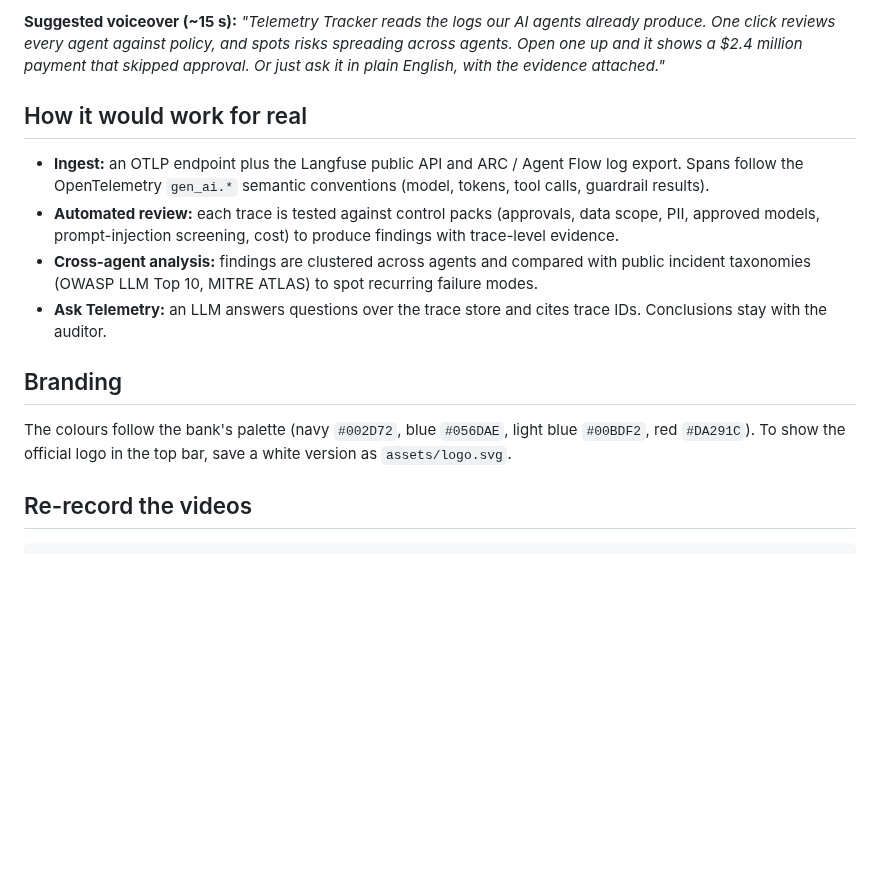
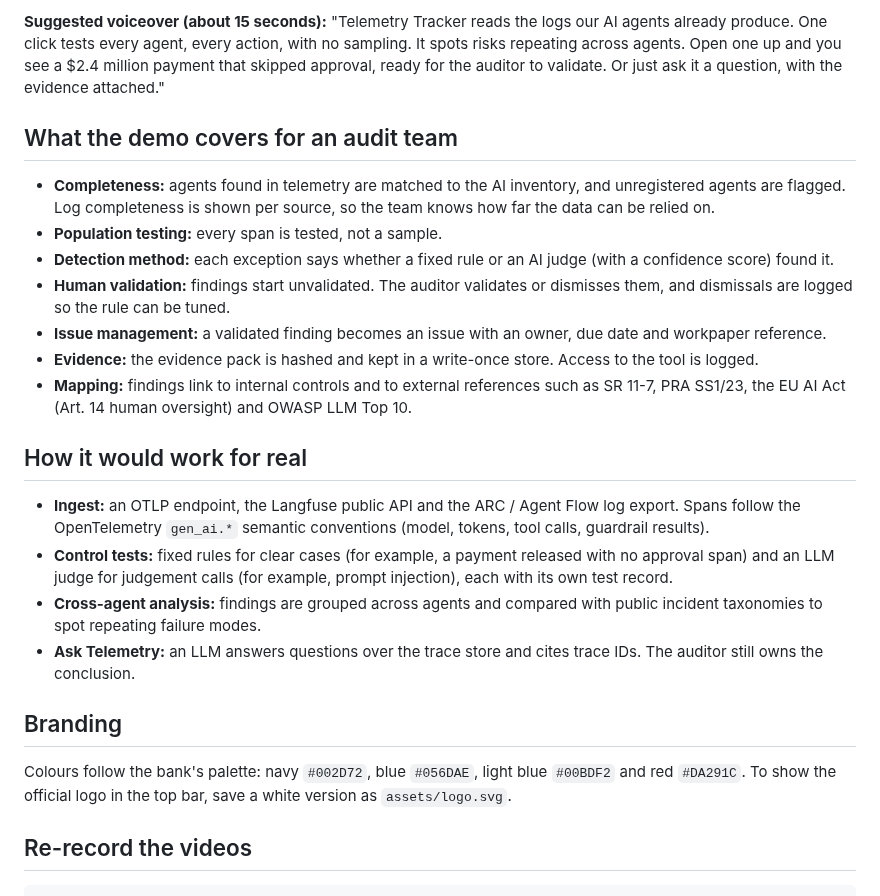
Before and after one commit to flmwilkinson/TelemetryTracker, a Markdown page: README.md, the part around one of its changes. Drawn GitHub-style; blank space fills up the shorter version.

```diff
--- a/README.md
+++ b/README.md
@@ -41,24 +41,39 @@ Pre-recorded 1080p videos for slides, or as a backup if the live demo fails:
 
-**Suggested voiceover (~15 s):** *"Telemetry Tracker reads the logs our AI agents already produce.
-One click reviews every agent against policy, and spots risks spreading across agents. Open one up and
-it shows a $2.4 million payment that skipped approval. Or just ask it in plain English, with the
-evidence attached."*
+**Suggested voiceover (about 15 seconds):** "Telemetry Tracker reads the logs our AI agents already
+produce. One click tests every agent, every action, with no sampling. It spots risks repeating across
+agents. Open one up and you see a $2.4 million payment that skipped approval, ready for the auditor to
+validate. Or just ask it a question, with the evidence attached."
+
+## What the demo covers for an audit team
+
+- **Completeness:** agents found in telemetry are matched to the AI inventory, and unregistered agents are
+  flagged. Log completeness is shown per source, so the team knows how far the data can be relied on.
+- **Population testing:** every span is tested, not a sample.
+- **Detection method:** each exception says whether a fixed rule or an AI judge (with a confidence score)
+  found it.
+- **Human validation:** findings start unvalidated. The auditor validates or dismisses them, and
+  dismissals are logged so the rule can be tuned.
+- **Issue management:** a validated finding becomes an issue with an owner, due date and workpaper
+  reference.
+- **Evidence:** the evidence pack is hashed and kept in a write-once store. Access to the tool is logged.
+- **Mapping:** findings link to internal controls and to external references such as SR 11-7,
+  PRA SS1/23, the EU AI Act (Art. 14 human oversight) and OWASP LLM Top 10.
 
 ## How it would work for real
 
-- **Ingest:** an OTLP endpoint plus the Langfuse public API and ARC / Agent Flow log export. Spans follow
+- **Ingest:** an OTLP endpoint, the Langfuse public API and the ARC / Agent Flow log export. Spans follow
   the OpenTelemetry `gen_ai.*` semantic conventions (model, tokens, tool calls, guardrail results).
-- **Automated review:** each trace is tested against control packs (approvals, data scope, PII, approved
-  models, prompt-injection screening, cost) to produce findings with trace-level evidence.
-- **Cross-agent analysis:** findings are clustered across agents and compared with public incident
-  taxonomies (OWASP LLM Top 10, MITRE ATLAS) to spot recurring failure modes.
-- **Ask Telemetry:** an LLM answers questions over the trace store and cites trace IDs. Conclusions
-  stay with the auditor.
+- **Control tests:** fixed rules for clear cases (for example, a payment released with no approval span)
+  and an LLM judge for judgement calls (for example, prompt injection), each with its own test record.
+- **Cross-agent analysis:** findings are grouped across agents and compared with public incident
+  taxonomies to spot repeating failure modes.
+- **Ask Telemetry:** an LLM answers questions over the trace store and cites trace IDs. The auditor
+  still owns the conclusion.
 
 ## Branding
 
-The colours follow the bank's palette (navy `#002D72`, blue `#056DAE`, light blue `#00BDF2`, red
-`#DA291C`). To show the official logo in the top bar, save a white version as `assets/logo.svg`.
+Colours follow the bank's palette: navy `#002D72`, blue `#056DAE`, light blue `#00BDF2` and red
+`#DA291C`. To show the official logo in the top bar, save a white version as `assets/logo.svg`.
 
 ## Re-record the videos
 
```
Also changed, not shown: other parts of README.md (+17 -17 lines), media/poster.png, 3 other files.
